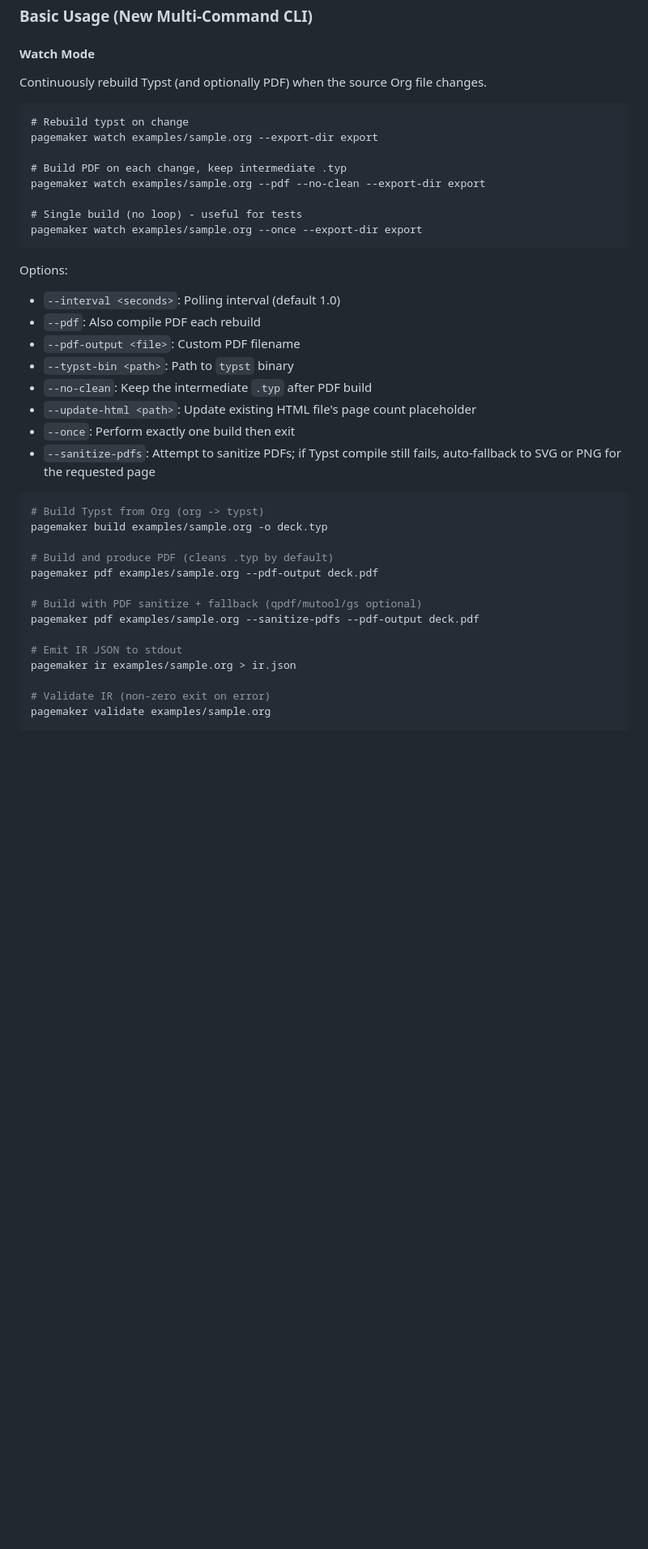
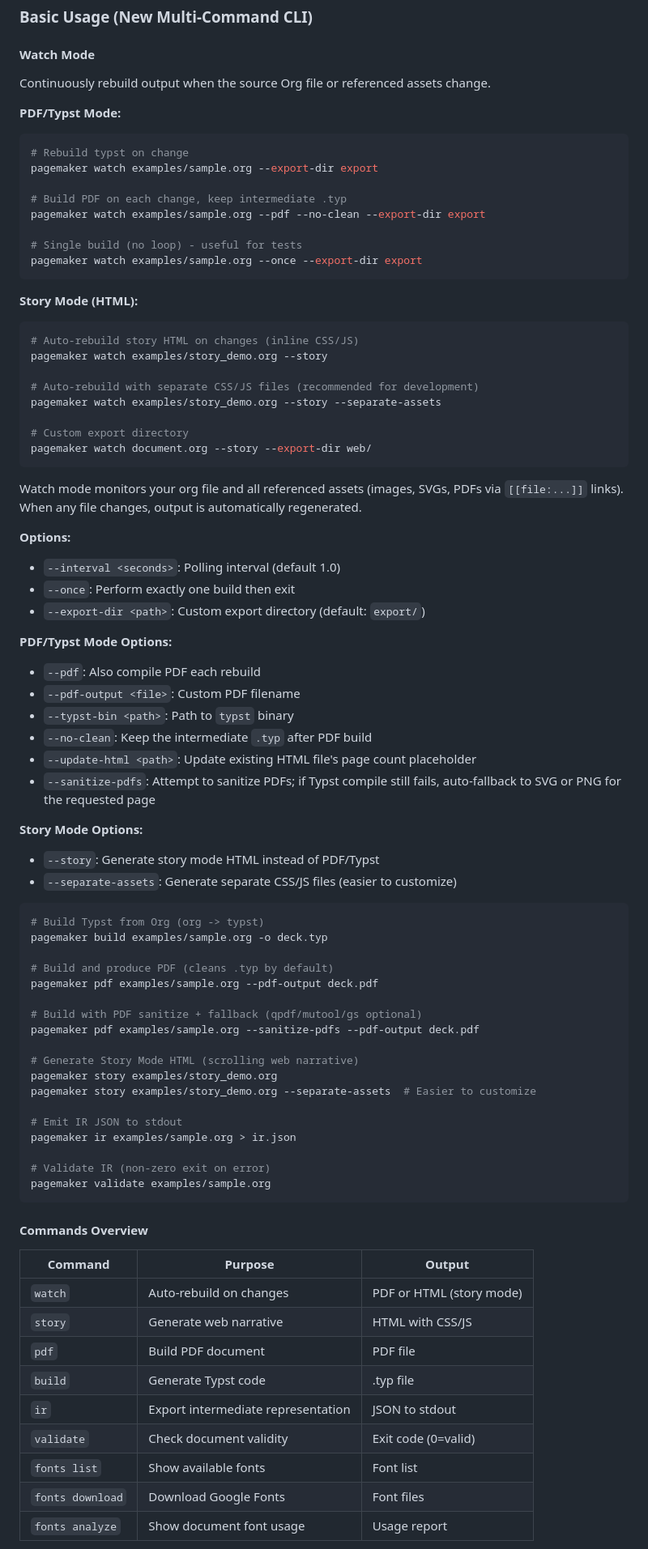
Before and after one commit to sanderboer/typst-pagemaker, a Markdown page: README.md, the part around one of its changes. Shown at 81% size. Drawn GitHub-style; blank space fills up the shorter version.

Commit message:
docs: Improve README with dual-mode coverage, commands overview, and watch mode integration

````diff
--- a/README.md
+++ b/README.md
@@ -127,8 +166,10 @@ pagemaker --help
 ### Basic Usage (New Multi-Command CLI)
 
 #### Watch Mode
-Continuously rebuild Typst (and optionally PDF) when the source Org file changes.
-```
+Continuously rebuild output when the source Org file or referenced assets change.
+
+**PDF/Typst Mode:**
+```bash
 # Rebuild typst on change
 pagemaker watch examples/sample.org --export-dir export
 
@@ -138,15 +179,37 @@ pagemaker watch examples/sample.org --pdf --no-clean --export-dir export
 # Single build (no loop) - useful for tests
 pagemaker watch examples/sample.org --once --export-dir export
 ```
-Options:
+
+**Story Mode (HTML):**
+```bash
+# Auto-rebuild story HTML on changes (inline CSS/JS)
+pagemaker watch examples/story_demo.org --story
+
+# Auto-rebuild with separate CSS/JS files (recommended for development)
+pagemaker watch examples/story_demo.org --story --separate-assets
+
+# Custom export directory
+pagemaker watch document.org --story --export-dir web/
+```
+
+Watch mode monitors your org file and all referenced assets (images, SVGs, PDFs via `[[file:...]]` links). When any file changes, output is automatically regenerated.
+
+**Options:**
 - `--interval <seconds>`: Polling interval (default 1.0)
+- `--once`: Perform exactly one build then exit
+- `--export-dir <path>`: Custom export directory (default: `export/`)
+
+**PDF/Typst Mode Options:**
 - `--pdf`: Also compile PDF each rebuild
 - `--pdf-output <file>`: Custom PDF filename
 - `--typst-bin <path>`: Path to `typst` binary
 - `--no-clean`: Keep the intermediate `.typ` after PDF build
 - `--update-html <path>`: Update existing HTML file's page count placeholder
-- `--once`: Perform exactly one build then exit
 - `--sanitize-pdfs`: Attempt to sanitize PDFs; if Typst compile still fails, auto-fallback to SVG or PNG for the requested page
+
+**Story Mode Options:**
+- `--story`: Generate story mode HTML instead of PDF/Typst
+- `--separate-assets`: Generate separate CSS/JS files (easier to customize)
 
 ```bash
 # Build Typst from Org (org -> typst)
@@ -158,8 +221,28 @@ pagemaker pdf examples/sample.org --pdf-output deck.pdf
 # Build with PDF sanitize + fallback (qpdf/mutool/gs optional)
 pagemaker pdf examples/sample.org --sanitize-pdfs --pdf-output deck.pdf
 
+# Generate Story Mode HTML (scrolling web narrative)
+pagemaker story examples/story_demo.org
+pagemaker story examples/story_demo.org --separate-assets  # Easier to customize
+
 # Emit IR JSON to stdout
 pagemaker ir examples/sample.org > ir.json
 
 # Validate IR (non-zero exit on error)
 pagemaker validate examples/sample.org
+```
+
+#### Commands Overview
+
+| Command | Purpose | Output |
+|---------|---------|--------|
+| `watch` | Auto-rebuild on changes | PDF or HTML (story mode) |
+| `story` | Generate web narrative | HTML with CSS/JS |
+| `pdf` | Build PDF document | PDF file |
+| `build` | Generate Typst code | .typ file |
+| `ir` | Export intermediate representation | JSON to stdout |
+| `validate` | Check document validity | Exit code (0=valid) |
+| `fonts list` | Show available fonts | Font list |
+| `fonts download` | Download Google Fonts | Font files |
+| `fonts analyze` | Show document font usage | Usage report |
+
````
Also changed, not shown: other parts of README.md (+76 -5 lines).
